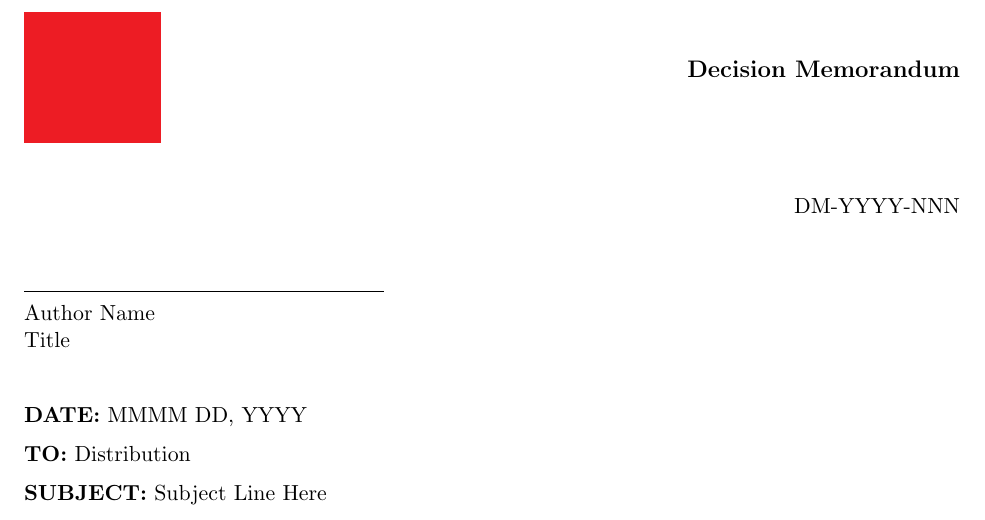
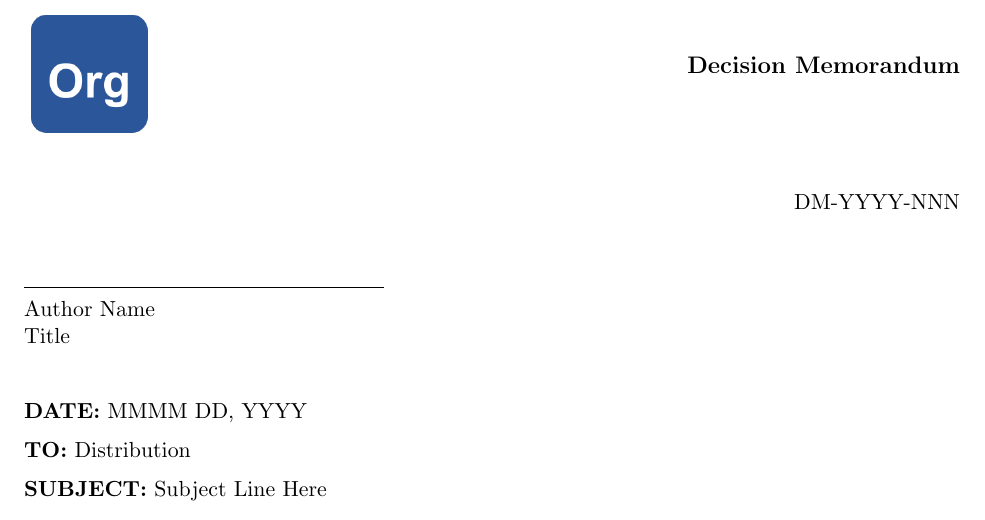
Before and after one commit to brucedombrowski/LaTeX, a LaTeX document (DecisionDocument/decision_memo.tex): part of the page, cut so that both start at the same text. Compiled offline with pdfLaTeX.

Commit message:
Replace placeholder with Word-style Org logo
- Create logo.svg with Word-style blue rounded square and "Org" text
- Convert to logo.png for LaTeX compatibility
- Update decision_memo.tex to use logo.png
- Rebuild and re-sign all PDFs with new logo
- Remove old logo_placeholder.png
- Update file listings in README.md and AGENTS.md

🤖 Generated with [Claude Code](https://claude.com/claude-code)

Co-Authored-By: Claude Opus 4.5 <noreply@anthropic.com>

```diff
--- a/DecisionDocument/decision_memo.tex
+++ b/DecisionDocument/decision_memo.tex
@@ -48,7 +48,7 @@
 
 % Header: Logo on left, "Decision Memorandum" on right
 \fancyhead[L]{%
-    \raisebox{-0.5\height}{\includegraphics[height=0.9in]{logo_placeholder.png}}%
+    \raisebox{-0.5\height}{\includegraphics[height=0.9in]{logo.png}}%
 }
 \fancyhead[R]{%
     \parbox[b]{3.5in}{\raggedleft\large\textbf{Decision Memorandum}}%
```
Also changed, not shown: DecisionDocument/AGENTS.md (+1 -1 lines), DecisionDocument/README.md, DecisionDocument/decision_document.pdf, DecisionDocument/decision_document_signed.pdf, DecisionDocument/decision_memo.pdf, DecisionDocument/decision_memo_signed.pdf, DecisionDocument/logo.png (added), DecisionDocument/logo.svg (added), DecisionDocument/logo_placeholder.png (deleted).
